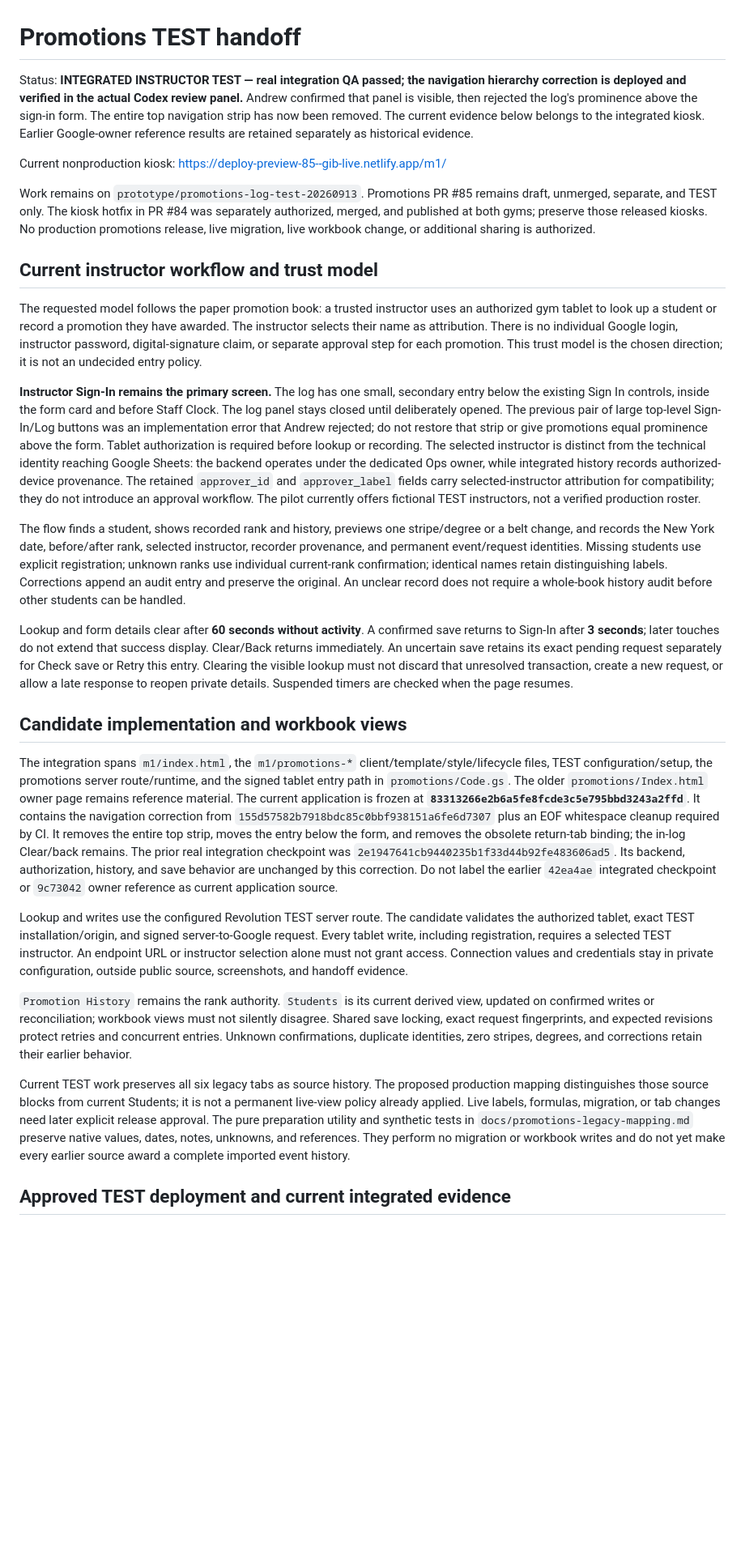
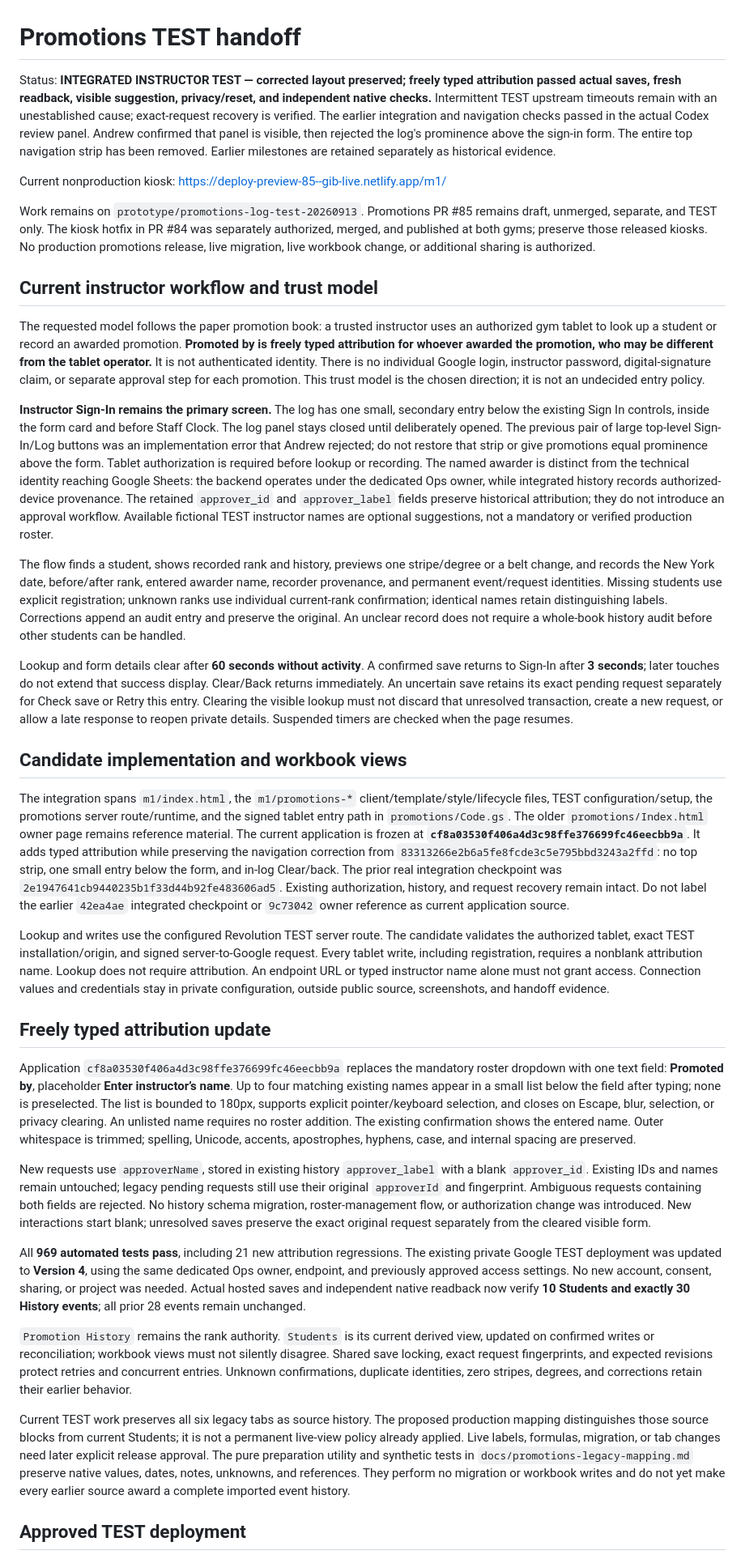
Before and after one commit to goatfury/gib, a Markdown page: docs/promotions-test-handoff.md, the part around one of its changes. Shown at 81% size. GitHub-like rendering; blank space fills up the shorter version.

Commit message:
Document verified typed promotion attribution in TEST

```diff
--- a/docs/promotions-test-handoff.md
+++ b/docs/promotions-test-handoff.md
@@ -1,6 +1,6 @@
 # Promotions TEST handoff
 
-Status: **INTEGRATED INSTRUCTOR TEST — real integration QA passed; the navigation hierarchy correction is deployed and verified in the actual Codex review panel.** Andrew confirmed that panel is visible, then rejected the log's prominence above the sign-in form. The entire top navigation strip has now been removed. The current evidence below belongs to the integrated kiosk. Earlier Google-owner reference results are retained separately as historical evidence.
+Status: **INTEGRATED INSTRUCTOR TEST — corrected layout preserved; freely typed attribution passed actual saves, fresh readback, visible suggestion, privacy/reset, and independent native checks.** Intermittent TEST upstream timeouts remain with an unestablished cause; exact-request recovery is verified. The earlier integration and navigation checks passed in the actual Codex review panel. Andrew confirmed that panel is visible, then rejected the log's prominence above the sign-in form. The entire top navigation strip has been removed. Earlier milestones are retained separately as historical evidence.
 
 Current nonproduction kiosk: https://deploy-preview-85--gib-live.netlify.app/m1/
 
@@ -8,23 +8,31 @@ Work remains on `prototype/promotions-log-test-20260913`. Promotions PR #85 rema
 
 ## Current instructor workflow and trust model
 
-The requested model follows the paper promotion book: a trusted instructor uses an authorized gym tablet to look up a student or record a promotion they have awarded. The instructor selects their name as attribution. There is no individual Google login, instructor password, digital-signature claim, or separate approval step for each promotion. This trust model is the chosen direction; it is not an undecided entry policy.
+The requested model follows the paper promotion book: a trusted instructor uses an authorized gym tablet to look up a student or record an awarded promotion. **Promoted by is freely typed attribution for whoever awarded the promotion, who may be different from the tablet operator.** It is not authenticated identity. There is no individual Google login, instructor password, digital-signature claim, or separate approval step for each promotion. This trust model is the chosen direction; it is not an undecided entry policy.
 
-**Instructor Sign-In remains the primary screen.** The log has one small, secondary entry below the existing Sign In controls, inside the form card and before Staff Clock. The log panel stays closed until deliberately opened. The previous pair of large top-level Sign-In/Log buttons was an implementation error that Andrew rejected; do not restore that strip or give promotions equal prominence above the form. Tablet authorization is required before lookup or recording. The selected instructor is distinct from the technical identity reaching Google Sheets: the backend operates under the dedicated Ops owner, while integrated history records authorized-device provenance. The retained `approver_id` and `approver_label` fields carry selected-instructor attribution for compatibility; they do not introduce an approval workflow. The pilot currently offers fictional TEST instructors, not a verified production roster.
+**Instructor Sign-In remains the primary screen.** The log has one small, secondary entry below the existing Sign In controls, inside the form card and before Staff Clock. The log panel stays closed until deliberately opened. The previous pair of large top-level Sign-In/Log buttons was an implementation error that Andrew rejected; do not restore that strip or give promotions equal prominence above the form. Tablet authorization is required before lookup or recording. The named awarder is distinct from the technical identity reaching Google Sheets: the backend operates under the dedicated Ops owner, while integrated history records authorized-device provenance. The retained `approver_id` and `approver_label` fields preserve historical attribution; they do not introduce an approval workflow. Available fictional TEST instructor names are optional suggestions, not a mandatory or verified production roster.
 
-The flow finds a student, shows recorded rank and history, previews one stripe/degree or a belt change, and records the New York date, before/after rank, selected instructor, recorder provenance, and permanent event/request identities. Missing students use explicit registration; unknown ranks use individual current-rank confirmation; identical names retain distinguishing labels. Corrections append an audit entry and preserve the original. An unclear record does not require a whole-book history audit before other students can be handled.
+The flow finds a student, shows recorded rank and history, previews one stripe/degree or a belt change, and records the New York date, before/after rank, entered awarder name, recorder provenance, and permanent event/request identities. Missing students use explicit registration; unknown ranks use individual current-rank confirmation; identical names retain distinguishing labels. Corrections append an audit entry and preserve the original. An unclear record does not require a whole-book history audit before other students can be handled.
 
 Lookup and form details clear after **60 seconds without activity**. A confirmed save returns to Sign-In after **3 seconds**; later touches do not extend that success display. Clear/Back returns immediately. An uncertain save retains its exact pending request separately for Check save or Retry this entry. Clearing the visible lookup must not discard that unresolved transaction, create a new request, or allow a late response to reopen private details. Suspended timers are checked when the page resumes.
 
 ## Candidate implementation and workbook views
 
-The integration spans `m1/index.html`, the `m1/promotions-*` client/template/style/lifecycle files, TEST configuration/setup, the promotions server route/runtime, and the signed tablet entry path in `promotions/Code.gs`. The older `promotions/Index.html` owner page remains reference material. The current application is frozen at **`83313266e2b6a5fe8fcde3c5e795bbd3243a2ffd`**. It contains the navigation correction from `155d57582b7918bdc85c0bbf938151a6fe6d7307` plus an EOF whitespace cleanup required by CI. It removes the entire top strip, moves the entry below the form, and removes the obsolete return-tab binding; the in-log Clear/back remains. The prior real integration checkpoint was `2e1947641cb9440235b1f33d44b92fe483606ad5`. Its backend, authorization, history, and save behavior are unchanged by this correction. Do not label the earlier `42ea4ae` integrated checkpoint or `9c73042` owner reference as current application source.
+The integration spans `m1/index.html`, the `m1/promotions-*` client/template/style/lifecycle files, TEST configuration/setup, the promotions server route/runtime, and the signed tablet entry path in `promotions/Code.gs`. The older `promotions/Index.html` owner page remains reference material. The current application is frozen at **`cf8a03530f406a4d3c98ffe376699fc46eecbb9a`**. It adds typed attribution while preserving the navigation correction from `83313266e2b6a5fe8fcde3c5e795bbd3243a2ffd`: no top strip, one small entry below the form, and in-log Clear/back. The prior real integration checkpoint was `2e1947641cb9440235b1f33d44b92fe483606ad5`. Existing authorization, history, and request recovery remain intact. Do not label the earlier `42ea4ae` integrated checkpoint or `9c73042` owner reference as current application source.
 
-Lookup and writes use the configured Revolution TEST server route. The candidate validates the authorized tablet, exact TEST installation/origin, and signed server-to-Google request. Every tablet write, including registration, requires a selected TEST instructor. An endpoint URL or instructor selection alone must not grant access. Connection values and credentials stay in private configuration, outside public source, screenshots, and handoff evidence.
+Lookup and writes use the configured Revolution TEST server route. The candidate validates the authorized tablet, exact TEST installation/origin, and signed server-to-Google request. Every tablet write, including registration, requires a nonblank attribution name. Lookup does not require attribution. An endpoint URL or typed instructor name alone must not grant access. Connection values and credentials stay in private configuration, outside public source, screenshots, and handoff evidence.
+
+## Freely typed attribution update
+
+Application `cf8a03530f406a4d3c98ffe376699fc46eecbb9a` replaces the mandatory roster dropdown with one text field: **Promoted by**, placeholder **Enter instructor’s name**. Up to four matching existing names appear in a small list below the field after typing; none is preselected. The list is bounded to 180px, supports explicit pointer/keyboard selection, and closes on Escape, blur, selection, or privacy clearing. An unlisted name requires no roster addition. The existing confirmation shows the entered name. Outer whitespace is trimmed; spelling, Unicode, accents, apostrophes, hyphens, case, and internal spacing are preserved.
+
+New requests use `approverName`, stored in existing history `approver_label` with a blank `approver_id`. Existing IDs and names remain untouched; legacy pending requests still use their original `approverId` and fingerprint. Ambiguous requests containing both fields are rejected. No history schema migration, roster-management flow, or authorization change was introduced. New interactions start blank; unresolved saves preserve the exact original request separately from the cleared visible form.
+
+All **969 automated tests pass**, including 21 new attribution regressions. The existing private Google TEST deployment was updated to **Version 4**, using the same dedicated Ops owner, endpoint, and previously approved access settings. No new account, consent, sharing, or project was needed. Actual hosted saves and independent native readback now verify **10 Students and exactly 30 History events**; all prior 28 events remain unchanged.
 
 `Promotion History` remains the rank authority. `Students` is its current derived view, updated on confirmed writes or reconciliation; workbook views must not silently disagree. Shared save locking, exact request fingerprints, and expected revisions protect retries and concurrent entries. Unknown confirmations, duplicate identities, zero stripes, degrees, and corrections retain their earlier behavior.
 
 Current TEST work preserves all six legacy tabs as source history. The proposed production mapping distinguishes those source blocks from current Students; it is not a permanent live-view policy already applied. Live labels, formulas, migration, or tab changes need later explicit release approval. The pure preparation utility and synthetic tests in `docs/promotions-legacy-mapping.md` preserve native values, dates, notes, unknowns, and references. They perform no migration or workbook writes and do not yet make every earlier source award a complete imported event history.
 
-## Approved TEST deployment and current integrated evidence
+## Approved TEST deployment
 
```
Also changed, not shown: other parts of docs/promotions-test-handoff.md (+19 -4 lines).
